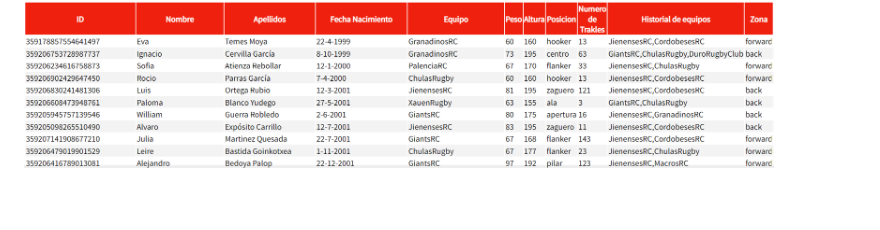
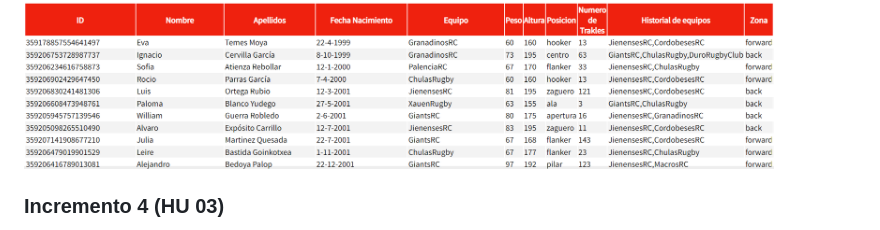
Before and after one commit to UJA-DAGIL-22-23/dagil-2022-2023-practica-3-aec00028, a Markdown page: README.md, the part around one of its changes. GitHub-like rendering; blank space fills up the shorter version.

Commit message:
README actuallizado INCREMENTO 4

```diff
--- a/README.md
+++ b/README.md
@@ -67,4 +70,5 @@ En esta imagen se aprecia la evidencia de que la HU funciona correctamente cuand
 En esta imagen se aprecia la evidencia de que la HU funciona correctamente cuando el cliente decide ordenar por el campo fecha
 <img src='/HU 05 Ordenar por el campo que el jugador desee -fecha.png' width='750px'>
 
+### Incremento 4 (HU 03)
 
```
Also changed, not shown: other parts of README.md (+17 -1 lines).
